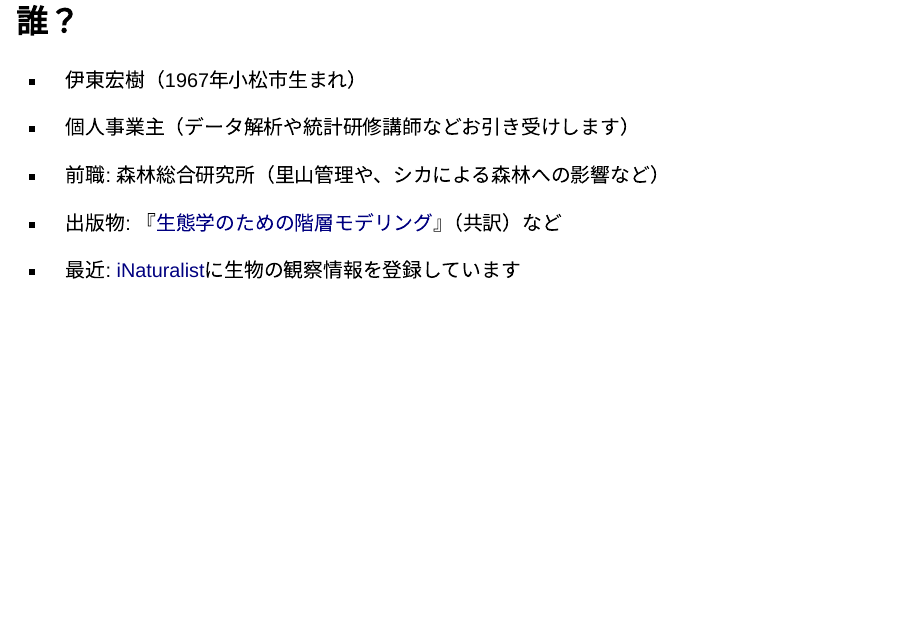
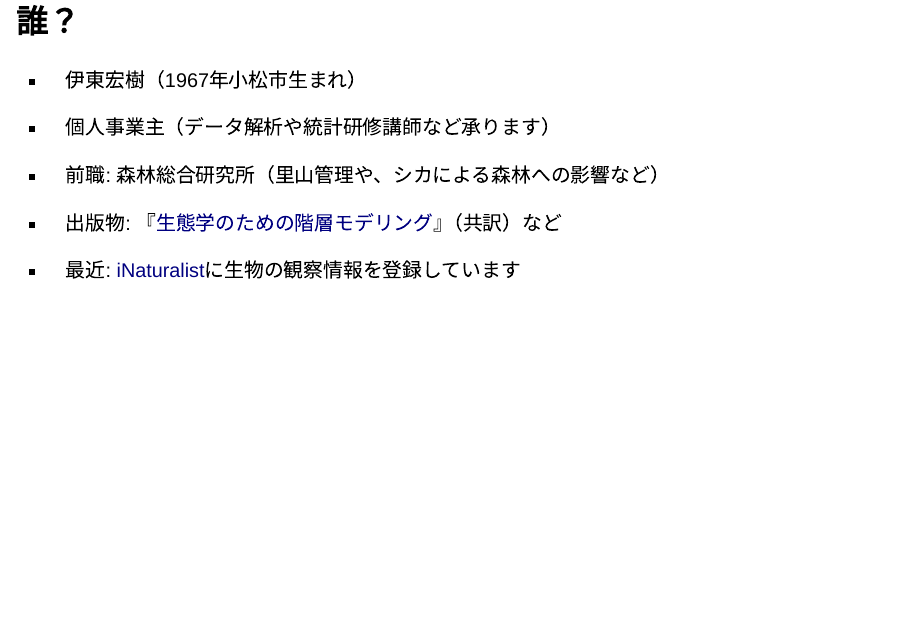
Before and after one commit to ito4303/Kuma_Kyousei, a Quarto document (Presentation/2025-09-27-kuma-map.qmd): page 2 of 10. Rendered offline with R 4.5, knitr and Pandoc in place of Quarto, with nearby package versions; drawn as Slidy slides in place of the format the file asks for.

Commit message:
update 文を短く

```diff
--- a/Presentation/2025-09-27-kuma-map.qmd
+++ b/Presentation/2025-09-27-kuma-map.qmd
@@ -16,7 +16,7 @@ editor: visual
 
 -   伊東宏樹（1967年小松市生まれ）
 
--   個人事業主（データ解析や統計研修講師などお引き受けします）
+-   個人事業主（データ解析や統計研修講師など承ります）
 
 -   前職: 森林総合研究所（里山管理や、シカによる森林への影響など）
 
```
